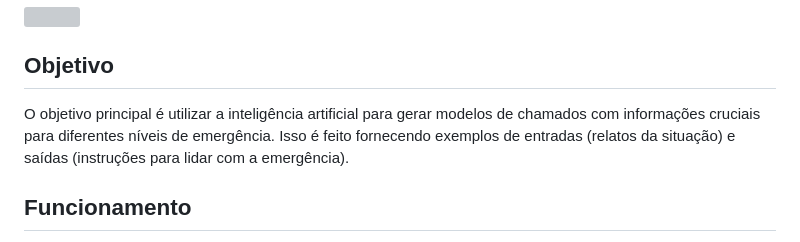
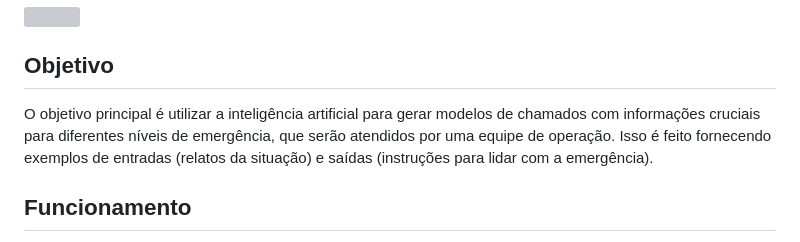
Before and after one commit to gustrpaz/IAuxilio-RS-Emergencia-Inteligente, a Markdown page: README.md, the part around the change. Drawn GitHub-style; grey boxes are pictures that could not be loaded.

```diff
--- a/README.md
+++ b/README.md
@@ -7,7 +7,7 @@ O projeto **IAuxílio RS: Emergência Inteligente** é uma aplicação prática
 <br />
 
 ## Objetivo
-O objetivo principal é utilizar a inteligência artificial para gerar modelos de chamados com informações cruciais para diferentes níveis de emergência. Isso é feito fornecendo exemplos de entradas (relatos da situação) e saídas (instruções para lidar com a emergência).
+O objetivo principal é utilizar a inteligência artificial para gerar modelos de chamados com informações cruciais para diferentes níveis de emergência, que serão atendidos por uma equipe de operação. Isso é feito fornecendo exemplos de entradas (relatos da situação) e saídas (instruções para lidar com a emergência).
 
 ## Funcionamento
 Cada entrada descreve uma situação específica, desde grupos isolados em telhados até alagamentos em ruas, com diferentes níveis de gravidade e necessidade de intervenção. Com base nessas entradas, a IA gera respostas detalhadas, incluindo título, síntese da situação, prioridade, localização, recursos necessários e ações a serem tomadas.
```
